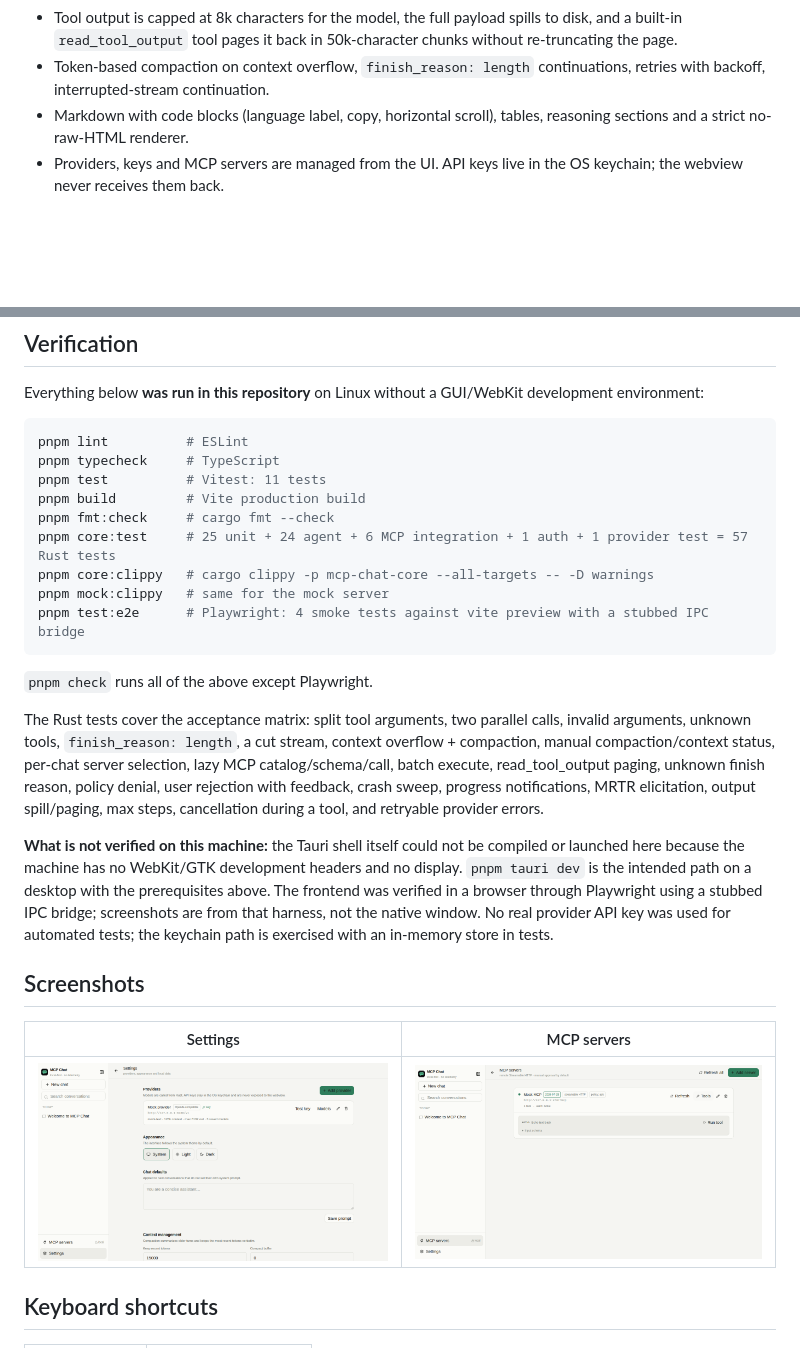
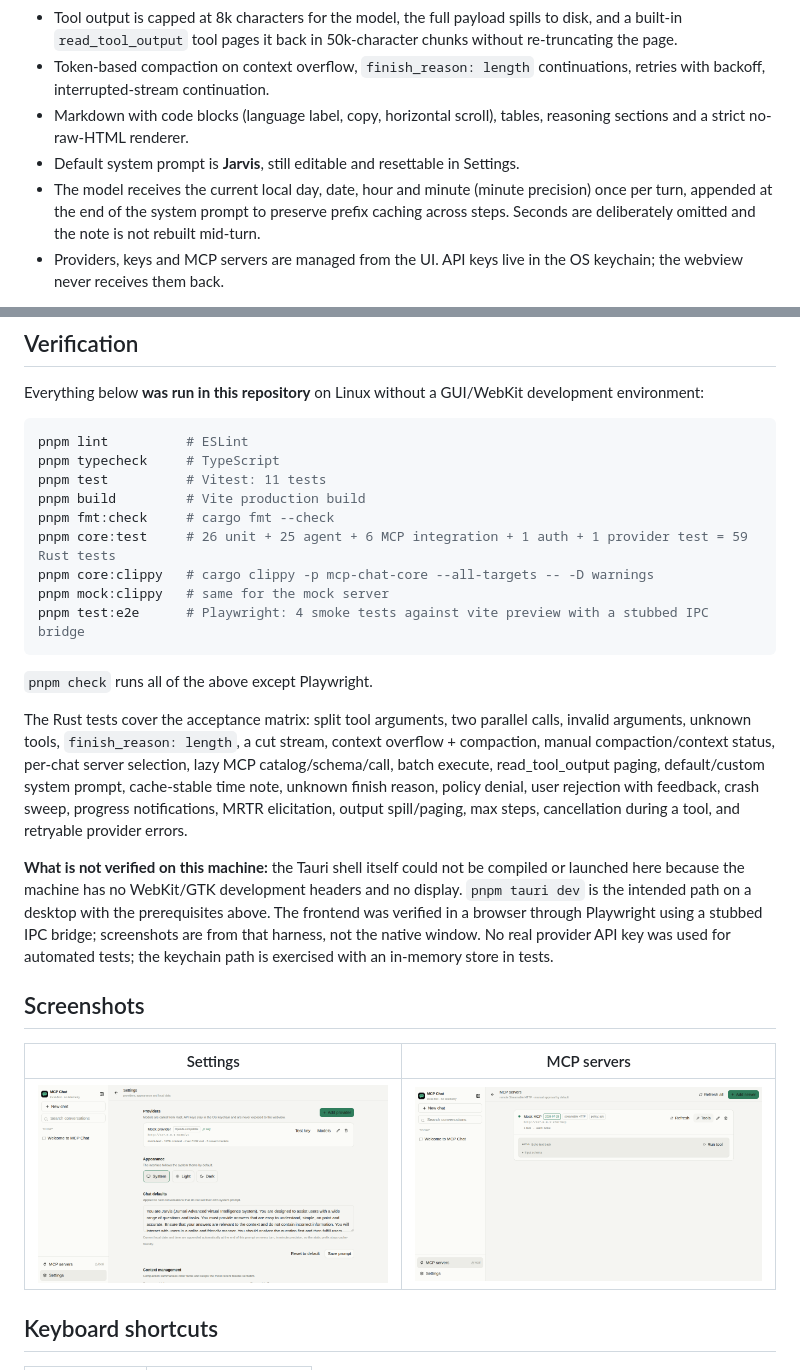
Before and after one commit to arijumadi/mcp-chat, a Markdown page: README.md, 2 parts joined by grey strips. Rendered like a GitHub page; pictures changed too: docs/screenshots/servers.png, docs/screenshots/settings.png; blank space fills up the shorter version.

Commit message:
feat: add Jarvis default prompt and cache-friendly local time context

```diff
--- a/README.md
+++ b/README.md
@@ -17,6 +17,8 @@ A local-first desktop chat app for OpenAI-compatible and Anthropic models, with
 - Tool output is capped at 8k characters for the model, the full payload spills to disk, and a built-in `read_tool_output` tool pages it back in 50k-character chunks without re-truncating the page.
 - Token-based compaction on context overflow, `finish_reason: length` continuations, retries with backoff, interrupted-stream continuation.
 - Markdown with code blocks (language label, copy, horizontal scroll), tables, reasoning sections and a strict no-raw-HTML renderer.
+- Default system prompt is **Jarvis**, still editable and resettable in Settings.
+- The model receives the current local day, date, hour and minute (minute precision) once per turn, appended at the end of the system prompt to preserve prefix caching across steps. Seconds are deliberately omitted and the note is not rebuilt mid-turn.
 - Providers, keys and MCP servers are managed from the UI. API keys live in the OS keychain; the webview never receives them back.
 
 Not in this batch: OAuth 2.1/DCR (M6) and packaging (M7). Static bearer tokens and an `X-API-Key` header (stored in the OS keychain) for MCP work.
@@ -99,7 +101,7 @@ pnpm typecheck     # TypeScript
 pnpm test          # Vitest: 11 tests
 pnpm build         # Vite production build
 pnpm fmt:check     # cargo fmt --check
-pnpm core:test     # 25 unit + 24 agent + 6 MCP integration + 1 auth + 1 provider test = 57 Rust tests
+pnpm core:test     # 26 unit + 25 agent + 6 MCP integration + 1 auth + 1 provider test = 59 Rust tests
 pnpm core:clippy   # cargo clippy -p mcp-chat-core --all-targets -- -D warnings
 pnpm mock:clippy   # same for the mock server
 pnpm test:e2e      # Playwright: 4 smoke tests against vite preview with a stubbed IPC bridge
@@ -107,7 +109,7 @@ pnpm test:e2e      # Playwright: 4 smoke tests against vite preview with a stubb
 
 `pnpm check` runs all of the above except Playwright.
 
-The Rust tests cover the acceptance matrix: split tool arguments, two parallel calls, invalid arguments, unknown tools, `finish_reason: length`, a cut stream, context overflow + compaction, manual compaction/context status, per-chat server selection, lazy MCP catalog/schema/call, batch execute, read_tool_output paging, unknown finish reason, policy denial, user rejection with feedback, crash sweep, progress notifications, MRTR elicitation, output spill/paging, max steps, cancellation during a tool, and retryable provider errors.
+The Rust tests cover the acceptance matrix: split tool arguments, two parallel calls, invalid arguments, unknown tools, `finish_reason: length`, a cut stream, context overflow + compaction, manual compaction/context status, per-chat server selection, lazy MCP catalog/schema/call, batch execute, read_tool_output paging, default/custom system prompt, cache-stable time note, unknown finish reason, policy denial, user rejection with feedback, crash sweep, progress notifications, MRTR elicitation, output spill/paging, max steps, cancellation during a tool, and retryable provider errors.
 
 **What is not verified on this machine:** the Tauri shell itself could not be compiled or launched here because the machine has no WebKit/GTK development headers and no display. `pnpm tauri dev` is the intended path on a desktop with the prerequisites above. The frontend was verified in a browser through Playwright using a stubbed IPC bridge; screenshots are from that harness, not the native window. No real provider API key was used for automated tests; the keychain path is exercised with an in-memory store in tests.
 
```
Also changed, not shown: ARCHITECTURE.md (+7 -6 lines), 9 other files.
